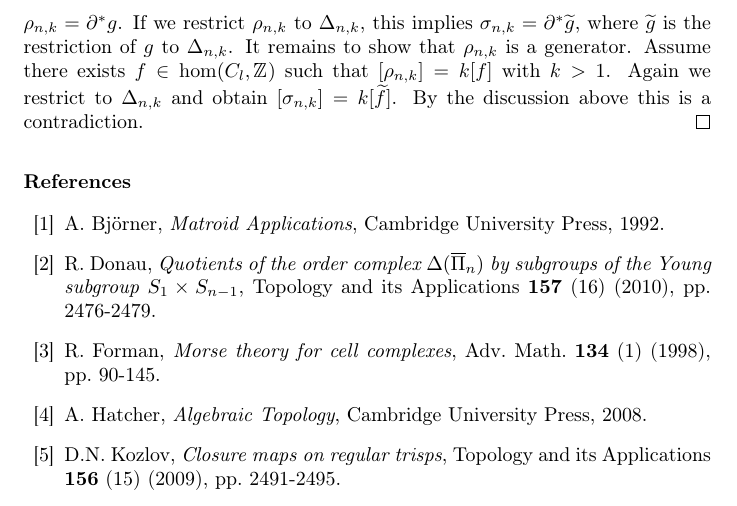
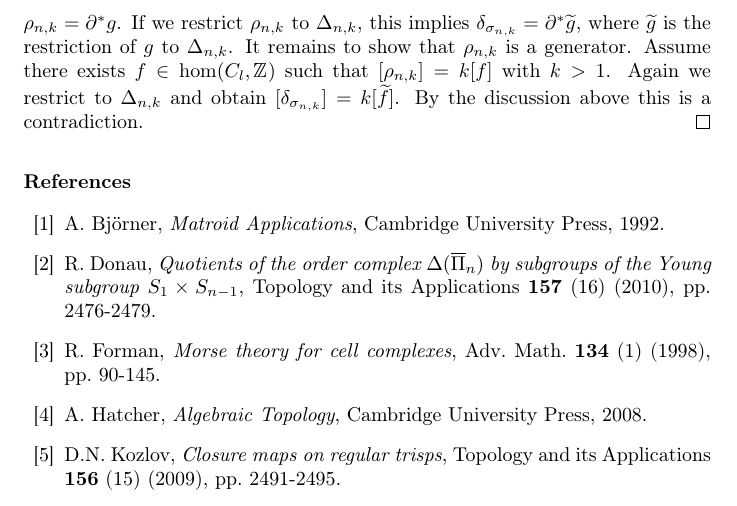
Before and after one commit to doctor-rd/thesis, a LaTeX paper (paper2/paper.tex): part of page 8 of 8, cut so that both start at the same text. Compiled offline with pdfLaTeX.

Commit message:
paper2 small fix

```diff
--- a/paper2/paper.tex
+++ b/paper2/paper.tex
@@ -225,7 +225,7 @@ Via the map in the proof of Lemma \ref{trispiso} we obtain the unique simplex $\
 The set $\{[\rho_{n,k}]\}$ is a basis of the free group $H^l(\Delta(\Pi_{n,k})/S_1\times S_{n-1})$.
 \end{prop}
 \begin{proof}
-By Lemma \ref{cocycle}, $\rho_{n,k}$ is a cocycle. The homomorphism $\rho_{n,k}$ is not a coboundary by the following argument: Assume there exists $g\in C^{l-1}$ with $\rho_{n,k}=\partial^*g$. If we restrict $\rho_{n,k}$ to $\Delta_{n,k}$, this implies $\sigma_{n,k}=\partial^*\widetilde g$, where $\widetilde g$ is the restriction of $g$ to $\Delta_{n,k}$. It remains to show that $\rho_{n,k}$ is a generator. Assume there exists $f\in\hom(C_l,\Z)$ such that $[\rho_{n,k}]=k[f]$ with $k>1$. Again we restrict to $\Delta_{n,k}$ and obtain $[\sigma_{n,k}]=k[\widetilde f]$. By the discussion above this is a contradiction.
+By Lemma \ref{cocycle}, $\rho_{n,k}$ is a cocycle. The homomorphism $\rho_{n,k}$ is not a coboundary by the following argument: Assume there exists $g\in C^{l-1}$ with $\rho_{n,k}=\partial^*g$. If we restrict $\rho_{n,k}$ to $\Delta_{n,k}$, this implies $\delta_{\sigma_{n,k}}=\partial^*\widetilde g$, where $\widetilde g$ is the restriction of $g$ to $\Delta_{n,k}$. It remains to show that $\rho_{n,k}$ is a generator. Assume there exists $f\in\hom(C_l,\Z)$ such that $[\rho_{n,k}]=k[f]$ with $k>1$. Again we restrict to $\Delta_{n,k}$ and obtain $[\delta_{\sigma_{n,k}}]=k[\widetilde f]$. By the discussion above this is a contradiction.
 \end{proof}
 \bibliographystyle{model1-num-names}
 \begin{thebibliography}{00}
```
